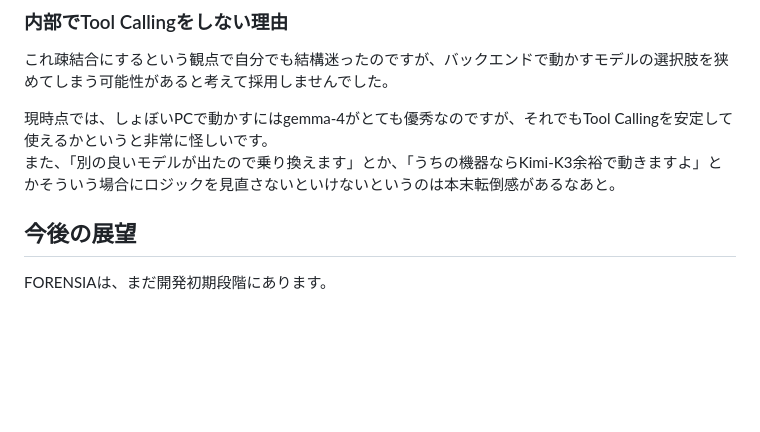
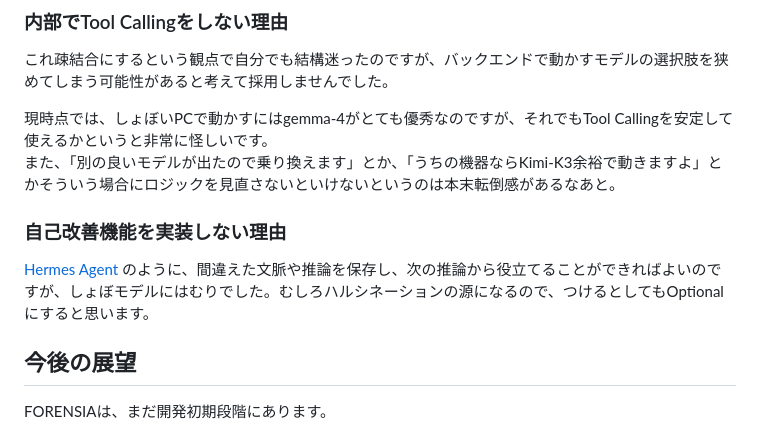
Before and after one commit to sumeshi/api, a Markdown page: works/do-localllms-dream-of-forensic-investigator.md, the part around the change. Rendered like a GitHub page; blank space fills up the shorter version.

```diff
--- a/works/do-localllms-dream-of-forensic-investigator.md
+++ b/works/do-localllms-dream-of-forensic-investigator.md
@@ -287,6 +287,10 @@ FORENSIAがチャレンジしているのは、処理結果から次の問いを
 現時点では、しょぼいPCで動かすにはgemma-4がとても優秀なのですが、それでもTool Callingを安定して使えるかというと非常に怪しいです。
 また、「別の良いモデルが出たので乗り換えます」とか、「うちの機器ならKimi-K3余裕で動きますよ」とかそういう場合にロジックを見直さないといけないというのは本末転倒感があるなあと。
 
+### 自己改善機能を実装しない理由
+
+[Hermes Agent](https://github.com/nousresearch/hermes-agent) のように、間違えた文脈や推論を保存し、次の推論から役立てることができればよいのですが、しょぼモデルにはむりでした。むしろハルシネーションの源になるので、つけるとしてもOptionalにすると思います。
+
 
 ## 今後の展望
 
```
Also changed, not shown: works/do-localllms-dream-of-forensic-investigator-en.md (+4 -0 lines).
